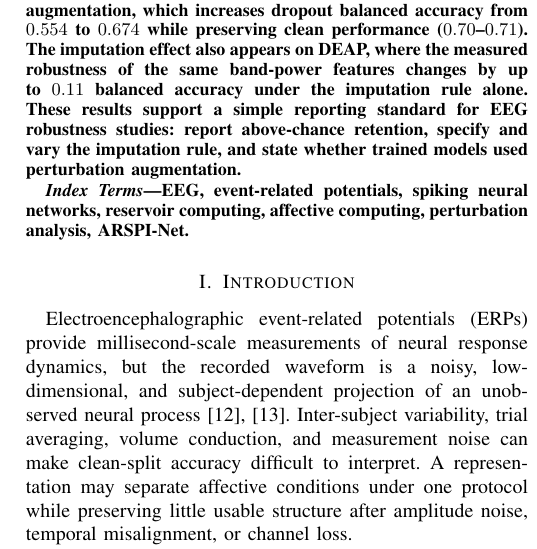
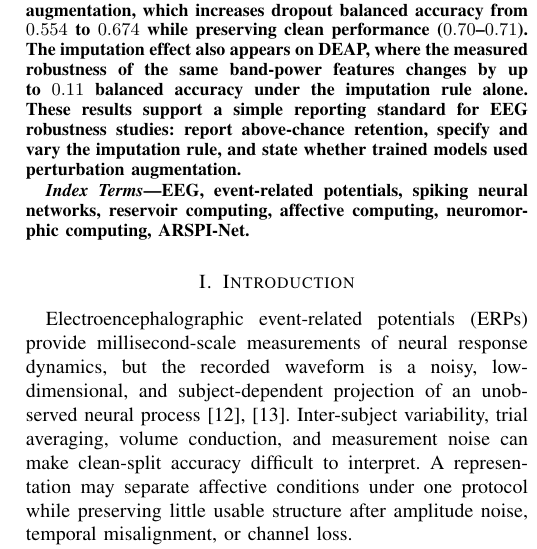
Before and after one commit to TheAwesomeAndy/OperationDistinctnessConf1, a LaTeX paper (manuscript/main_bibm2026.tex): part of one column of page 1 of 7, cut so that both start at the same text. Compiled offline with pdfLaTeX; a missing font is replaced by an installed copy or a similar font; a LaTeX package or settings file that is missing is left out.

Commit message:
Keywords: replace 'perturbation analysis' with 'neuromorphic computing'

```diff
--- a/manuscript/main_bibm2026.tex
+++ b/manuscript/main_bibm2026.tex
@@ -32,7 +32,7 @@ Affective EEG event-related potentials (ERPs) are noisy, subject-dependent measu
 
 
 \begin{IEEEkeywords}
-EEG, event-related potentials, spiking neural networks, reservoir computing, affective computing, perturbation analysis, ARSPI-Net.
+EEG, event-related potentials, spiking neural networks, reservoir computing, affective computing, neuromorphic computing, ARSPI-Net.
 \end{IEEEkeywords}
 
 \section{Introduction}
```
Also changed, not shown: manuscript/main_bibm2026.pdf, manuscript/main_bibm2026_with_cv.pdf.
